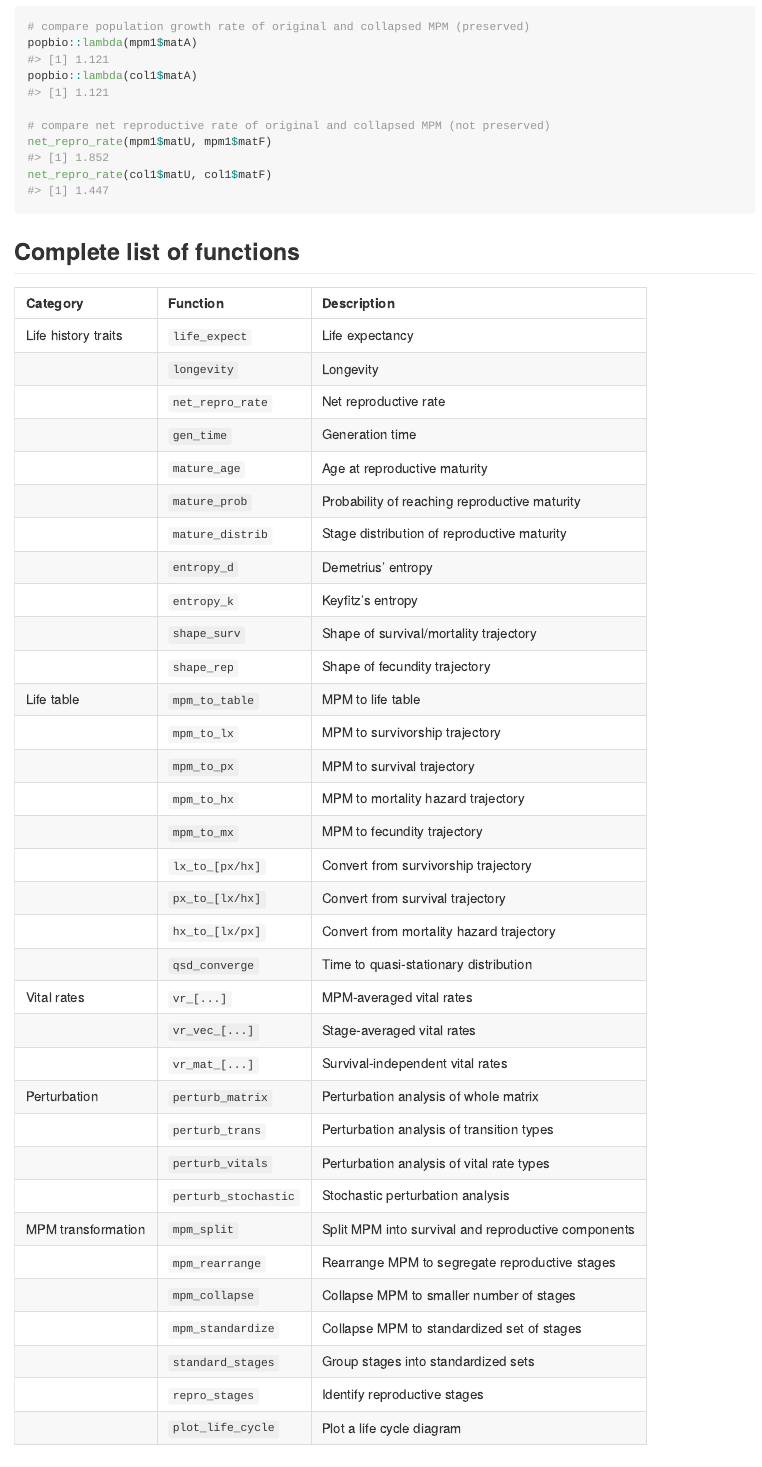
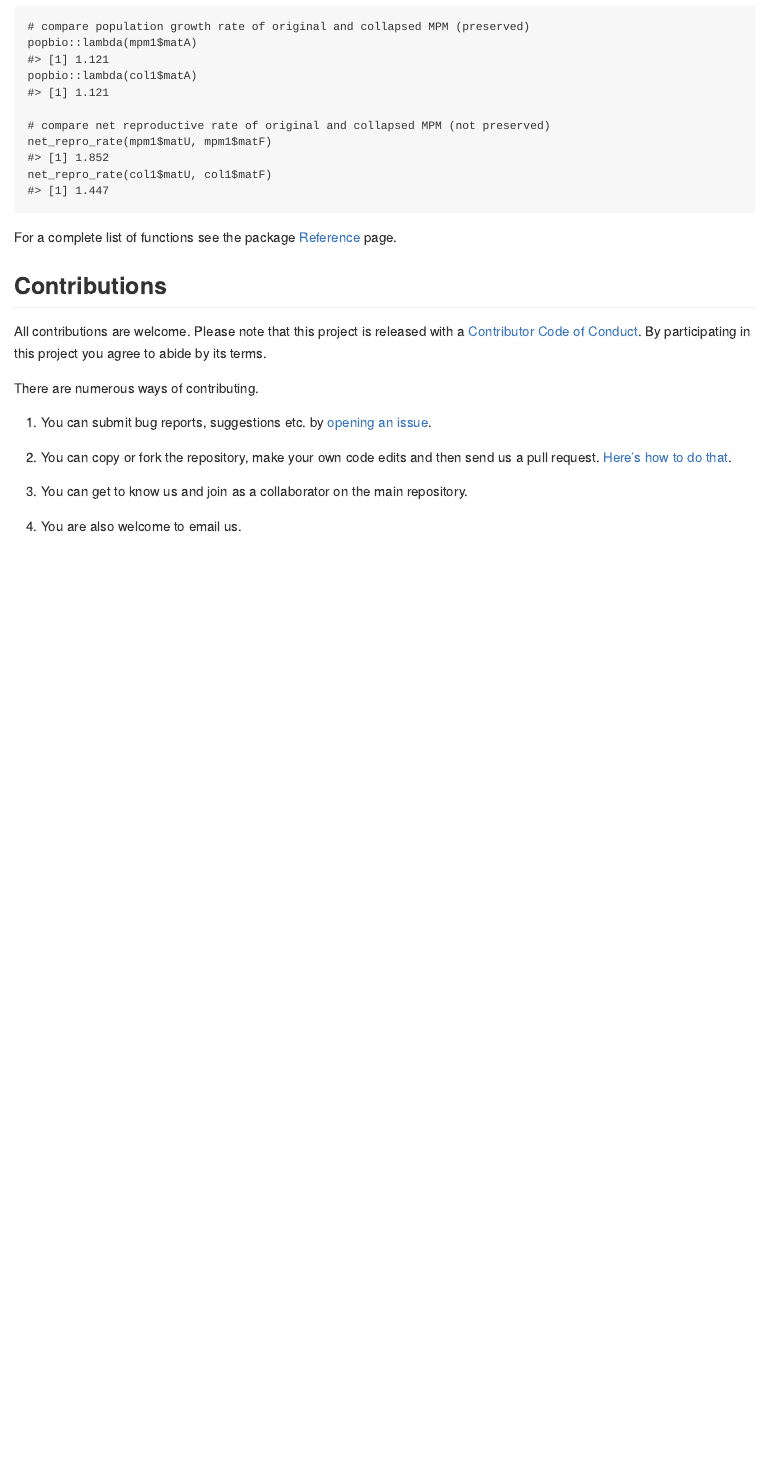
Before and after one commit to jonesor/Rage, an R Markdown document (README.Rmd): the page in a window 1100 px wide, from 5460 px down. The pictures show the output file README.md that the author committed with the source, drawn offline in the style of GitHub; badge pictures from the web are left out.

````diff
--- a/README.Rmd
+++ b/README.Rmd
@@ -107,7 +107,7 @@
 mortality or fertility to periods earlier than the QSD, so as to avoid
 artefactual plateaus in mortality or fertility.
 
-```{r, warning=F, message=F, fig.width=6.5, fig.height=4}
+```{r, warning=FALSE, message=FALSE, fig.width=6.5, fig.height=4,cache=TRUE}
 # derive life table from MPM
 lt <- mpm_to_table(mpm1$matU, start = 2)
 
@@ -241,44 +241,7 @@
 net_repro_rate(col1$matU, col1$matF)
 ```
 
-## Complete list of functions
-
-| Category | Function | Description   |
-|:---------------|:-------------|:-------------------------------------|
-| Life history traits  | `life_expect`    | Life expectancy |
-|                      | `longevity`      | Longevity |
-|                      | `net_repro_rate` | Net reproductive rate |
-|                      | `gen_time`       | Generation time |
-|                      | `mature_age`     | Age at reproductive maturity |
-|                      | `mature_prob`    | Probability of reaching reproductive maturity |
-|                      | `mature_distrib` | Stage distribution of reproductive maturity |
-|                      | `entropy_d`      | Demetrius' entropy |
-|                      | `entropy_k`      | Keyfitz's entropy |
-|                      | `shape_surv`     | Shape of survival/mortality trajectory |
-|                      | `shape_rep`      | Shape of fecundity trajectory |
-| Life table           | `mpm_to_table`   | MPM to life table |
-|                      | `mpm_to_lx`      | MPM to survivorship trajectory |
-|                      | `mpm_to_px`      | MPM to survival trajectory |
-|                      | `mpm_to_hx`      | MPM to mortality hazard trajectory |
-|                      | `mpm_to_mx`      | MPM to fecundity trajectory |
-|                      | `lx_to_[px/hx]`  | Convert from survivorship trajectory |
-|                      | `px_to_[lx/hx]`  | Convert from survival trajectory |
-|                      | `hx_to_[lx/px]`  | Convert from mortality hazard trajectory |
-|                      | `qsd_converge`   | Time to quasi-stationary distribution |
-| Vital rates          | `vr_[...]`       | MPM-averaged vital rates
-|                      | `vr_vec_[...]`   | Stage-averaged vital rates
-|                      | `vr_mat_[...]`   | Survival-independent vital rates |
-| Perturbation         | `perturb_matrix`     | Perturbation analysis of whole matrix |
-|                      | `perturb_trans`      | Perturbation analysis of transition types |
-|                      | `perturb_vitals`     | Perturbation analysis of vital rate types |
-|                      | `perturb_stochastic` | Stochastic perturbation analysis |
-| MPM transformation   | `mpm_split`          | Split MPM into survival and reproductive components |
-|                      | `mpm_rearrange`      | Rearrange MPM to segregate reproductive stages |
-|                      | `mpm_collapse`       | Collapse MPM to smaller number of stages |
-|                      | `mpm_standardize`    | Collapse MPM to standardized set of stages |
-|                      | `standard_stages`    | Group stages into standardized sets |
-|                      | `repro_stages`       | Identify reproductive stages |
-|                      | `plot_life_cycle`    | Plot a life cycle diagram |
+For a complete list of functions see the package [Reference](https://jonesor.github.io/Rage/reference/index.html) page.
 
 ## Contributions
 
````
Also changed, not shown: README.md, README.Rmd (2 more changed lines), 1 other file.
